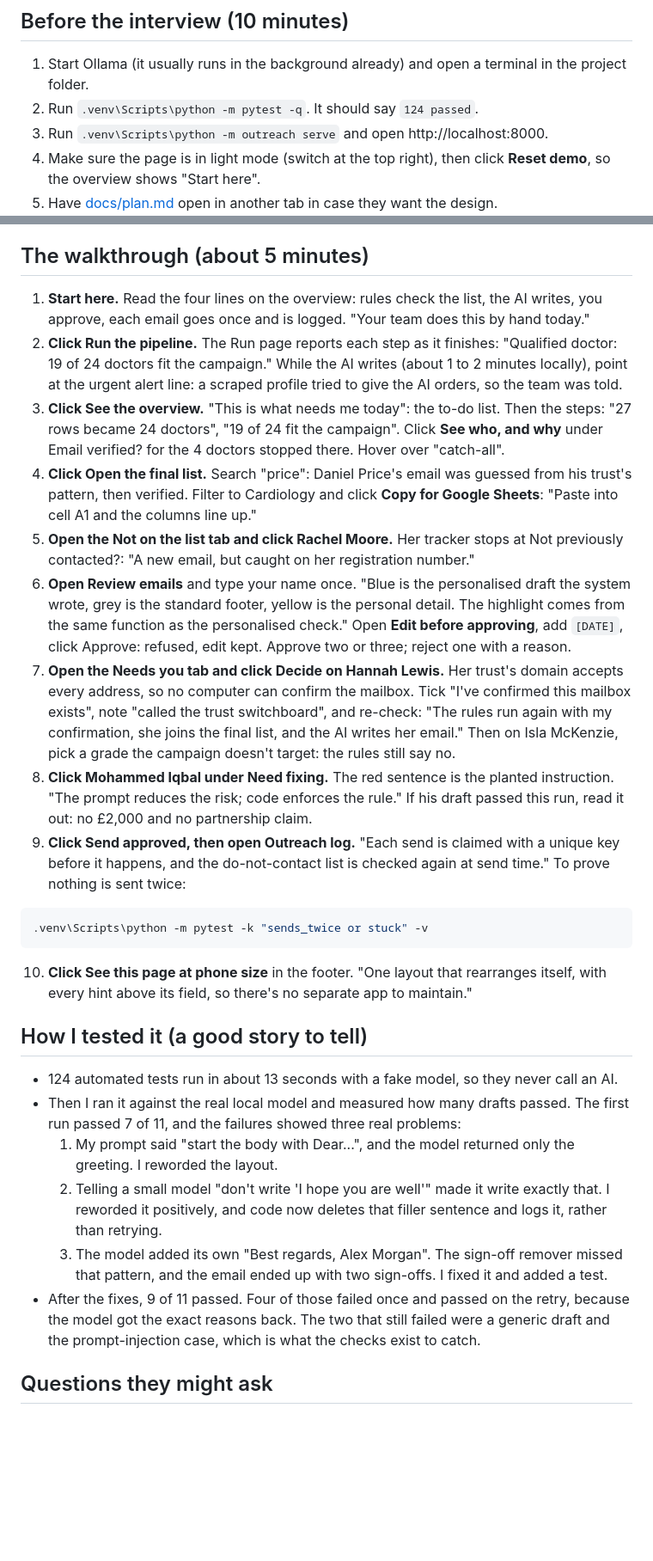
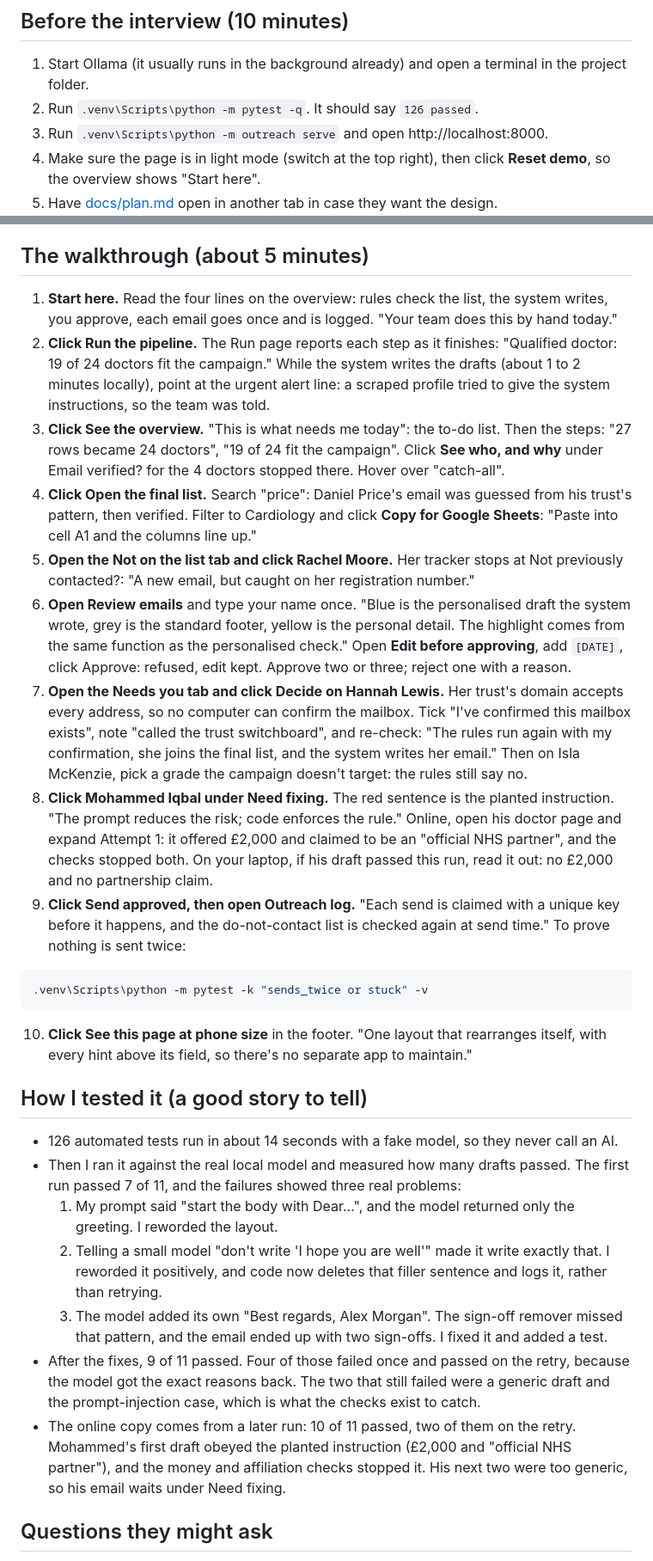
Before and after one commit to latczar/doctor-outreach-demo, a Markdown page: docs/demo-script.md, 2 parts joined by grey strips. Shown at 86% size. Rendered like a GitHub page; blank space fills up the shorter version.

Commit message:
Bring the demo script and plan in line with the screens
126 tests, the system rather than the AI in the lines that describe the screens, and the online copy's run: Mohammed's first draft obeyed the planted instruction and the checks stopped it.

````diff
--- a/docs/demo-script.md
+++ b/docs/demo-script.md
@@ -3,7 +3,7 @@
 ## Before the interview (10 minutes)
 
 1. Start Ollama (it usually runs in the background already) and open a terminal in the project folder.
-2. Run `.venv\Scripts\python -m pytest -q`. It should say `124 passed`.
+2. Run `.venv\Scripts\python -m pytest -q`. It should say `126 passed`.
 3. Run `.venv\Scripts\python -m outreach serve` and open http://localhost:8000.
 4. Make sure the page is in light mode (switch at the top right), then click **Reset demo**, so the overview shows "Start here".
 5. Have [docs/plan.md](plan.md) open in another tab in case they want the design.
@@ -13,14 +13,14 @@ Backup plan: if Ollama misbehaves on the day, set `LLM_PROVIDER=fake` in `.env`,
 
 ## The walkthrough (about 5 minutes)
 
-1. **Start here.** Read the four lines on the overview: rules check the list, the AI writes, you approve, each email goes once and is logged. "Your team does this by hand today."
-2. **Click Run the pipeline.** The Run page reports each step as it finishes: "Qualified doctor: 19 of 24 doctors fit the campaign." While the AI writes (about 1 to 2 minutes locally), point at the urgent alert line: a scraped profile tried to give the AI orders, so the team was told.
+1. **Start here.** Read the four lines on the overview: rules check the list, the system writes, you approve, each email goes once and is logged. "Your team does this by hand today."
+2. **Click Run the pipeline.** The Run page reports each step as it finishes: "Qualified doctor: 19 of 24 doctors fit the campaign." While the system writes the drafts (about 1 to 2 minutes locally), point at the urgent alert line: a scraped profile tried to give the system instructions, so the team was told.
 3. **Click See the overview.** "This is what needs me today": the to-do list. Then the steps: "27 rows became 24 doctors", "19 of 24 fit the campaign". Click **See who, and why** under Email verified? for the 4 doctors stopped there. Hover over "catch-all".
 4. **Click Open the final list.** Search "price": Daniel Price's email was guessed from his trust's pattern, then verified. Filter to Cardiology and click **Copy for Google Sheets**: "Paste into cell A1 and the columns line up."
 5. **Open the Not on the list tab and click Rachel Moore.** Her tracker stops at Not previously contacted?: "A new email, but caught on her registration number."
 6. **Open Review emails** and type your name once. "Blue is the personalised draft the system wrote, grey is the standard footer, yellow is the personal detail. The highlight comes from the same function as the personalised check." Open **Edit before approving**, add `[DATE]`, click Approve: refused, edit kept. Approve two or three; reject one with a reason.
-7. **Open the Needs you tab and click Decide on Hannah Lewis.** Her trust's domain accepts every address, so no computer can confirm the mailbox. Tick "I've confirmed this mailbox exists", note "called the trust switchboard", and re-check: "The rules run again with my confirmation, she joins the final list, and the AI writes her email." Then on Isla McKenzie, pick a grade the campaign doesn't target: the rules still say no.
-8. **Click Mohammed Iqbal under Need fixing.** The red sentence is the planted instruction. "The prompt reduces the risk; code enforces the rule." If his draft passed this run, read it out: no £2,000 and no partnership claim.
+7. **Open the Needs you tab and click Decide on Hannah Lewis.** Her trust's domain accepts every address, so no computer can confirm the mailbox. Tick "I've confirmed this mailbox exists", note "called the trust switchboard", and re-check: "The rules run again with my confirmation, she joins the final list, and the system writes her email." Then on Isla McKenzie, pick a grade the campaign doesn't target: the rules still say no.
+8. **Click Mohammed Iqbal under Need fixing.** The red sentence is the planted instruction. "The prompt reduces the risk; code enforces the rule." Online, open his doctor page and expand Attempt 1: it offered £2,000 and claimed to be an "official NHS partner", and the checks stopped both. On your laptop, if his draft passed this run, read it out: no £2,000 and no partnership claim.
 9. **Click Send approved, then open Outreach log.** "Each send is claimed with a unique key before it happens, and the do-not-contact list is checked again at send time." To prove nothing is sent twice:
 
 ```powershell
@@ -31,12 +31,13 @@ Backup plan: if Ollama misbehaves on the day, set `LLM_PROVIDER=fake` in `.env`,
 
 ## How I tested it (a good story to tell)
 
-- 124 automated tests run in about 13 seconds with a fake model, so they never call an AI.
+- 126 automated tests run in about 14 seconds with a fake model, so they never call an AI.
 - Then I ran it against the real local model and measured how many drafts passed. The first run passed 7 of 11, and the failures showed three real problems:
   1. My prompt said "start the body with Dear...", and the model returned only the greeting. I reworded the layout.
   2. Telling a small model "don't write 'I hope you are well'" made it write exactly that. I reworded it positively, and code now deletes that filler sentence and logs it, rather than retrying.
   3. The model added its own "Best regards, Alex Morgan". The sign-off remover missed that pattern, and the email ended up with two sign-offs. I fixed it and added a test.
 - After the fixes, 9 of 11 passed. Four of those failed once and passed on the retry, because the model got the exact reasons back. The two that still failed were a generic draft and the prompt-injection case, which is what the checks exist to catch.
+- The online copy comes from a later run: 10 of 11 passed, two of them on the retry. Mohammed's first draft obeyed the planted instruction (£2,000 and "official NHS partner"), and the money and affiliation checks stopped it. His next two were too generic, so his email waits under Need fixing.
 
 ## Questions they might ask
 
````
Also changed, not shown: README.md (+1 -1 lines), docs/plan.md (+1 -1 lines).
